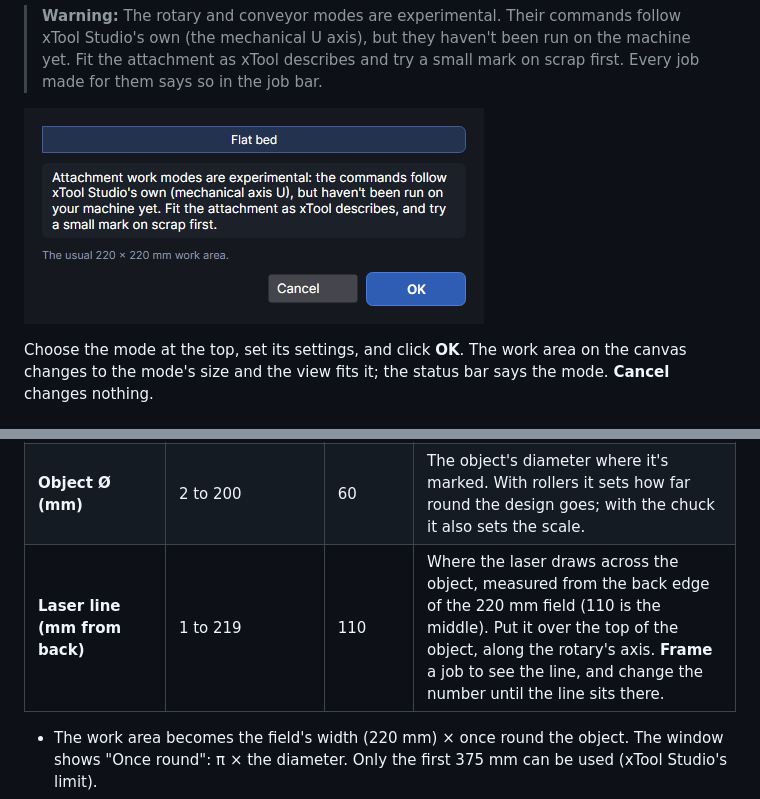
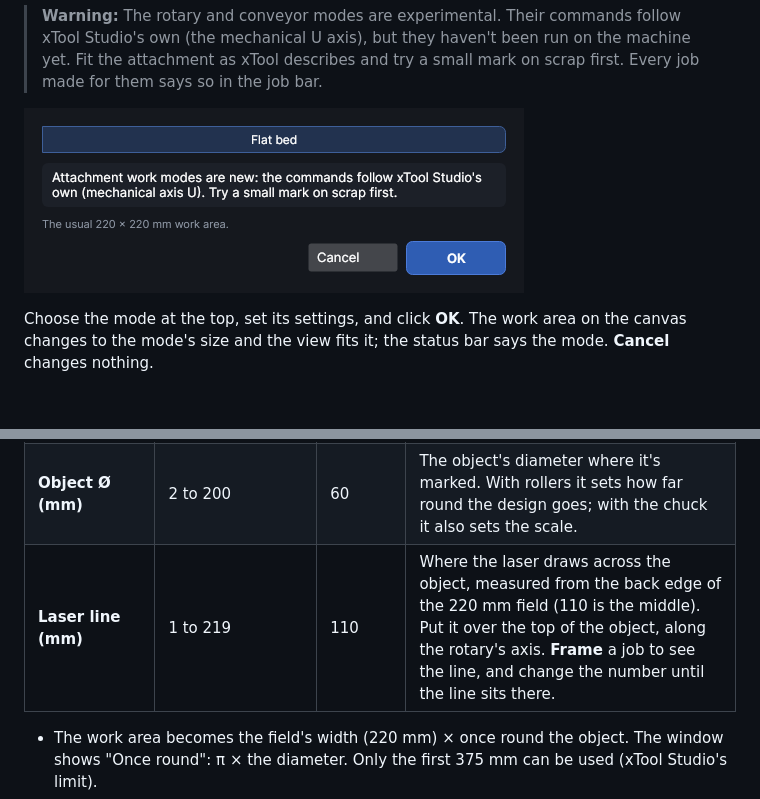
Before and after one commit to noalear/PhotonCanvas, a Markdown page: docs/help/work-area.md, 2 parts joined by grey strips. GitHub-like rendering; pictures changed too: docs/help/images/window-laser-work-mode.png.

```diff
--- a/docs/help/work-area.md
+++ b/docs/help/work-area.md
@@ -45,7 +45,7 @@ to the mode's size and the view fits it; the status bar says the mode. **Cancel*
 |---|---|---|---|
 | **Attachment** | the ones you have: RA2 Pro · rollers, RA2 Pro · chuck, RA3 · rollers, RA3 · chuck, Your own rotary | the first | Which attachment and how it holds the object. |
 | **Object Ø (mm)** | 2 to 200 | 60 | The object's diameter where it's marked. With rollers it sets how far round the design goes; with the chuck it also sets the scale. |
-| **Laser line (mm from back)** | 1 to 219 | 110 | Where the laser draws across the object, measured from the back edge of the 220 mm field (110 is the middle). Put it over the top of the object, along the rotary's axis. **Frame** a job to see the line, and change the number until the line sits there. |
+| **Laser line (mm)** | 1 to 219 | 110 | Where the laser draws across the object, measured from the back edge of the 220 mm field (110 is the middle). Put it over the top of the object, along the rotary's axis. **Frame** a job to see the line, and change the number until the line sits there. |
 
 - The work area becomes the field's width (220 mm) × once round the object. The window shows
   "Once round": π × the diameter. Only the first 375 mm can be used (xTool Studio's limit).
```
Also changed, not shown: 2 other files.
